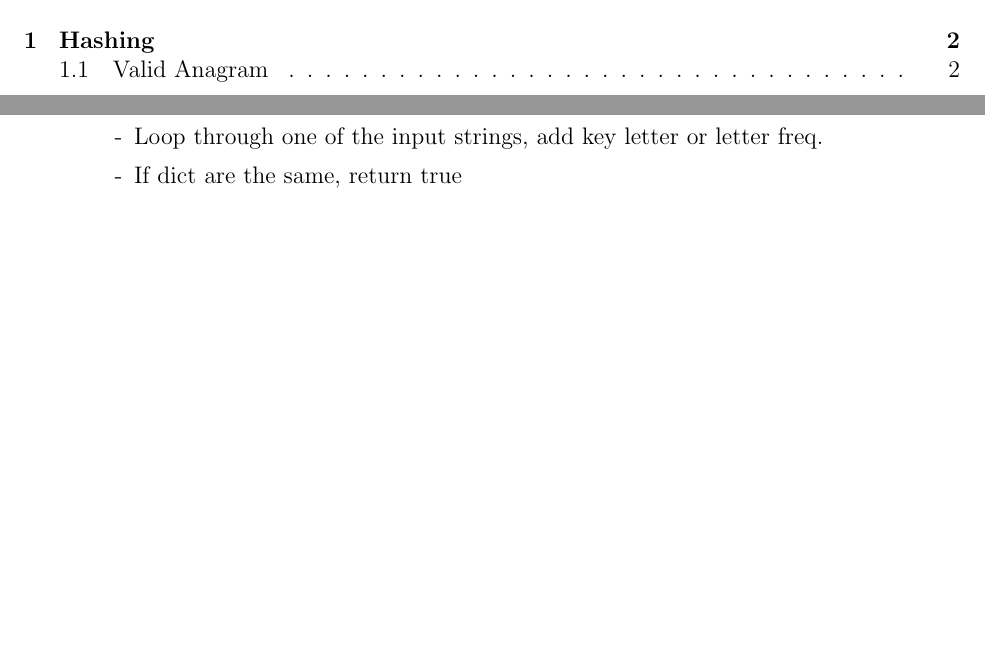
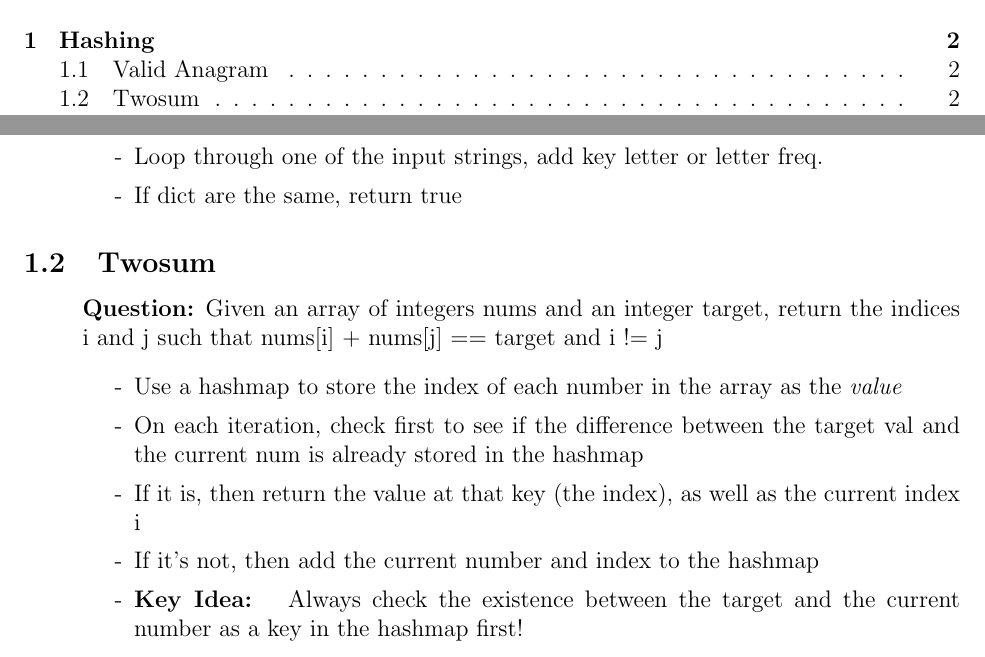
Before and after one commit to SebPuchi/LC100, a LaTeX document (notex.tex): two parts of pages 1 and 2 of 2, joined at a grey line, cut so that both start at the same text, the shorter picture padded with empty space. Compiled offline with pdfLaTeX.

Commit message:
two sum notes

```diff
--- a/notex.tex
+++ b/notex.tex
@@ -27,5 +27,16 @@
     \end{enumerate}
 \end{enumerate}
 
+\subsection{Twosum}
+\begin{enumerate}
+  \item[] \textbf{Question:} Given an array of integers nums and an integer target, return the indices i and j such that nums[i] + nums[j] == target and i != j
+    \begin{enumerate}
+      \item[-] Use a hashmap to store the index of each number in the array as the \textit{value}
+      \item[-] On each iteration, check first to see if the difference between the target val and the current num is already stored in the hashmap
+      \item[-] If it is, then return the value at that key (the index), as well as the current index i
+      \item[-] If it's not, then add the current number and index to the hashmap
+      \item[-] \textbf{Key Idea: } Always check the existence between the target and the current number as a key in the hashmap first!
+    \end{enumerate}
+\end{enumerate}
 
 \end{document}
```
Also changed, not shown: notex.pdf.
